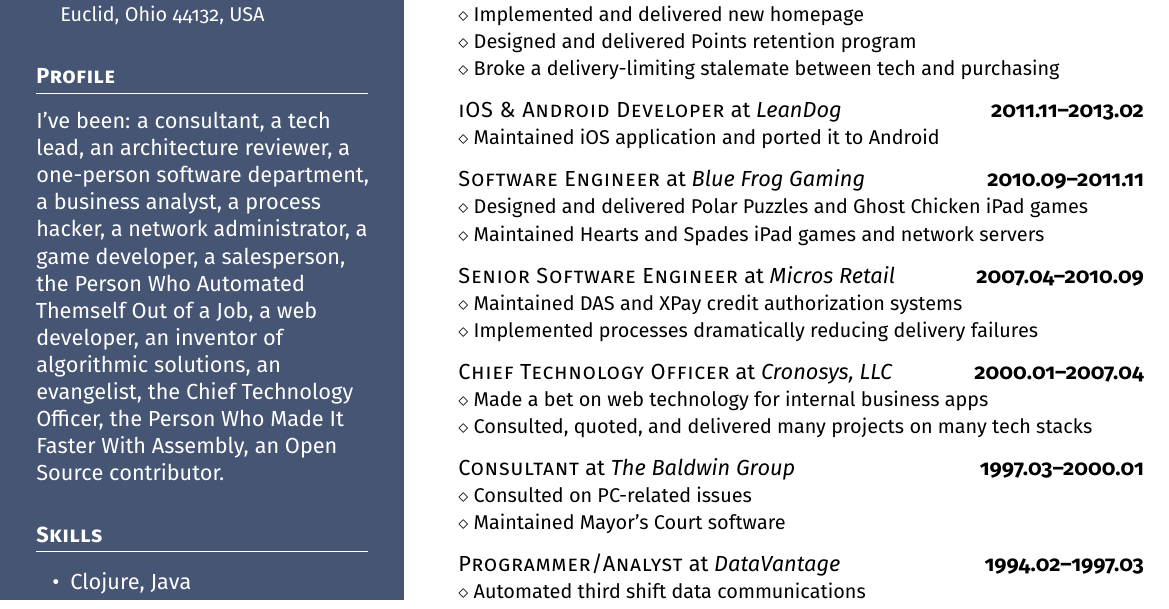
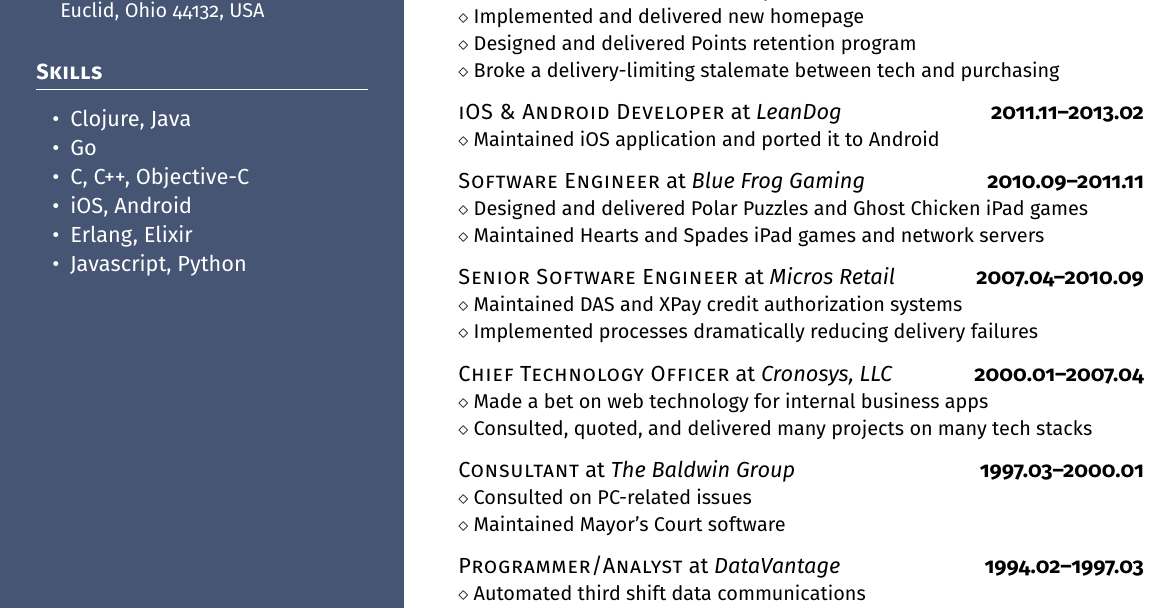
Before and after one commit to eraserhd/resume, a LaTeX CV (resume.tex): part of the page, cut so that both start at the same text. Compiled offline with pdfLaTeX.

Commit message:
Remove profile

```diff
--- a/resume.tex
+++ b/resume.tex
@@ -97,14 +97,6 @@
 \hskip1.2em Euclid, Ohio 44132, USA
 \normalsize
 
-\headleft{Profile}
-
-I've been: a consultant, a tech lead, an architecture reviewer, a one-person
-software department, a business analyst, a process hacker, a network administrator,
-a game developer, a salesperson, the Person Who Automated Themself Out of a Job, a web
-developer, an inventor of algorithmic solutions, an evangelist, the Chief Technology Officer,
-the Person Who Made It Faster With Assembly, an Open Source contributor.
-
 \headleft{Skills}
 
 \begin{itemize}
```
Also changed, not shown: resume.pdf, stack_graph.png, 1 other file.
